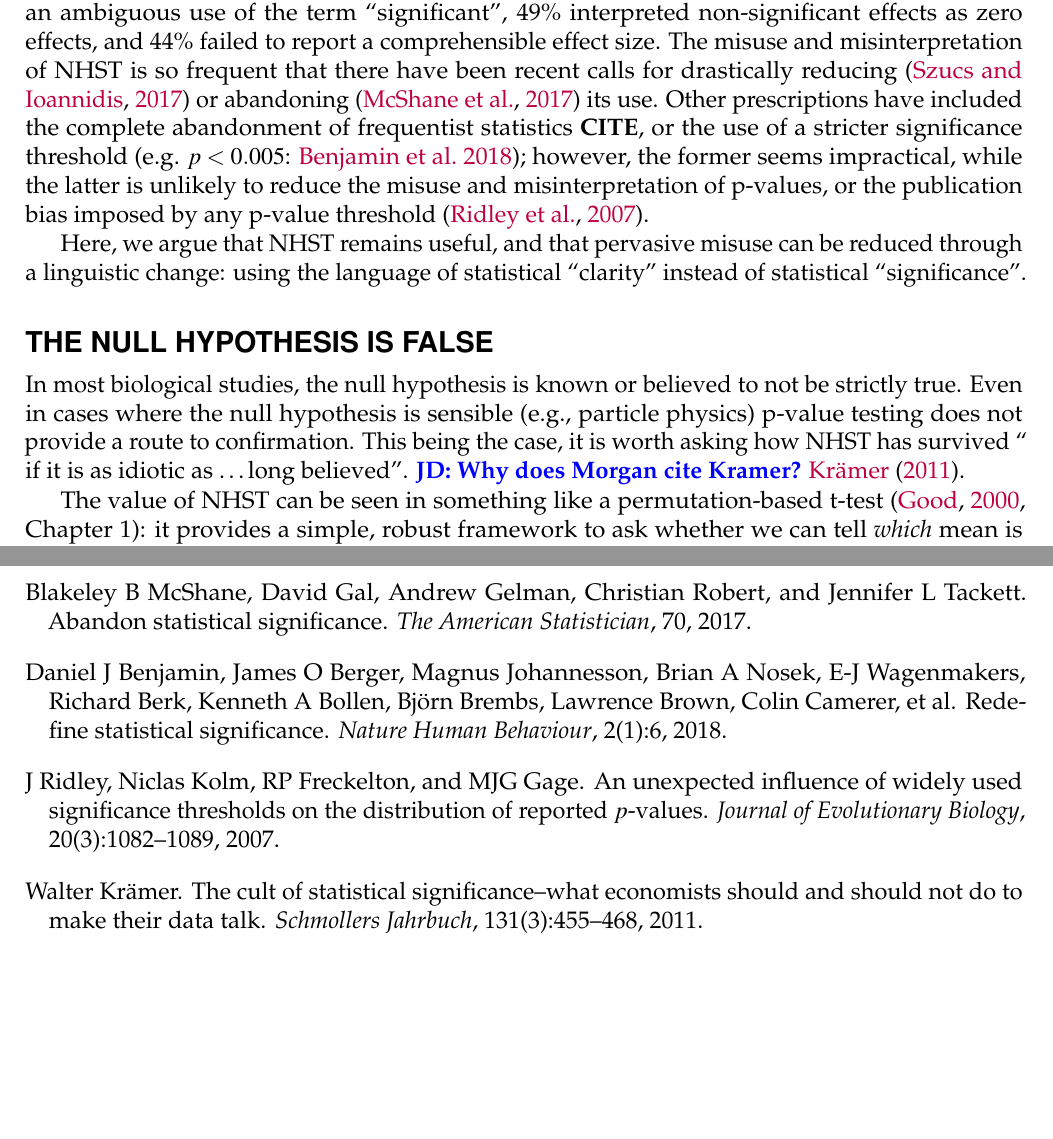
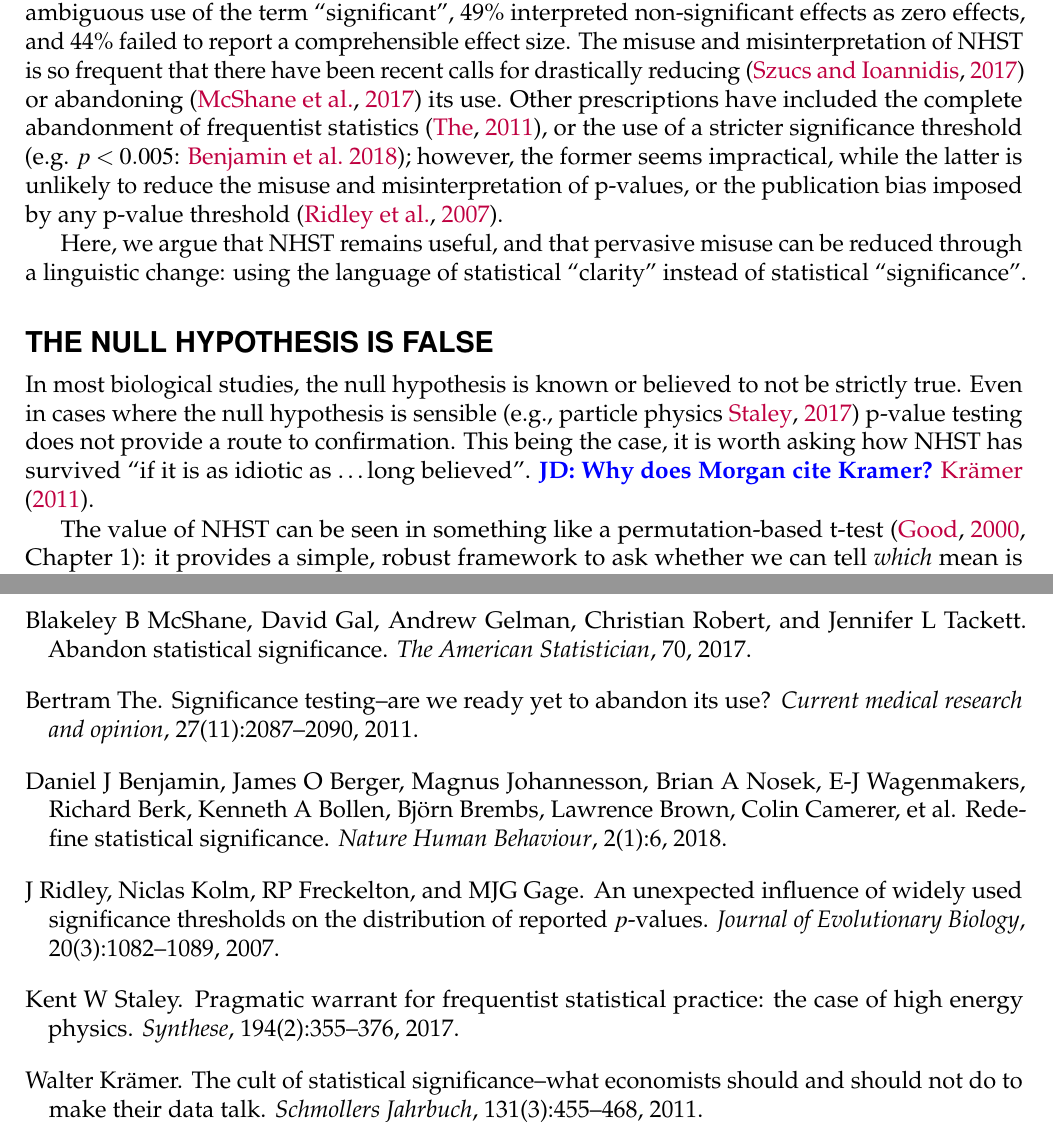
Before and after one commit to dushoff/significance, a LaTeX document (main.tex, which reads doc.tex): two parts of pages 2 and 6 of 7, joined at a grey line, cut so that both start at the same text, the shorter picture padded with empty space. Compiled offline with pdfLaTeX.

Commit message:
Update doc.tex

```diff
--- a/doc.tex
+++ b/doc.tex
@@ -16,15 +16,15 @@
 Statisticians and scientists have bemoaned the shortcomings of null hypothesis significance testing (NHST) for nearly a century \citep{Cohen1994}.
 Books and articles proposing the de-emphasis or abandonment of the \pval have been cited thousands of times \citep{Cohen1994, Goodman1999, Wilkinson1999, ZiliakandMcCloskey2008, WassersteinandLazar2016}. These works plead for a focus on effect sizes and confidence intervals, and point out that null effects that truly have zero magnitude are unrealistic or impossible in most fields outside of the hard physical sciences \citep{Meehl1990, Tukey1991, Cohen1994}. Yet, \pvals without confidence intervals (or even effect sizes) and references to null effects still pervade the scientific literature at all levels up to and including articles in high-impact journals.
 
-In a meta-analysis of 356 studies \citet{Bernardietal.2017} found that 72\% of studies contained an ambiguous use of the term ``significant'', 49\% interpreted non-significant effects as zero effects, and 44\% failed to report a comprehensible effect size. The misuse and misinterpretation of NHST is so frequent that there have been recent calls for drastically reducing \citep{SzucsandIoannidis2017} or abandoning \citep{McShaneetal.2017} its use. Other prescriptions have included the complete abandonment of frequentist statistics \citeneeded, or the use of a stricter significance threshold (e.g. $p < 0.005$: \citealt{Benjaminetal.2018}); however, the former seems impractical, while the latter is unlikely to reduce the misuse and misinterpretation of \pvals, or the publication bias imposed by any \pval threshold \citep{Ridleyetal.2007}.
+In a meta-analysis of 356 studies \citet{Bernardietal.2017} found that 72\% of studies contained an ambiguous use of the term ``significant'', 49\% interpreted non-significant effects as zero effects, and 44\% failed to report a comprehensible effect size. The misuse and misinterpretation of NHST is so frequent that there have been recent calls for drastically reducing \citep{SzucsandIoannidis2017} or abandoning \citep{McShaneetal.2017} its use. Other prescriptions have included the complete abandonment of frequentist statistics \citep{The2011}, or the use of a stricter significance threshold (e.g. $p < 0.005$: \citealt{Benjaminetal.2018}); however, the former seems impractical, while the latter is unlikely to reduce the misuse and misinterpretation of \pvals, or the publication bias imposed by any \pval threshold \citep{Ridleyetal.2007}.
 
 Here, we argue that NHST remains useful, and that pervasive misuse can be reduced through a linguistic change: using the language of statistical ``clarity'' instead of statistical ``significance''.
 
 \section*{The null hypothesis is false}
 
 In most biological studies, the null hypothesis is known or believed to not be strictly true.
-Even in cases where the null hypothesis is sensible (e.g., particle physics) \pval testing does not provide a route to confirmation.
-This being the case, it is worth asking how NHST has survived `` if it is as idiotic as \ldots long believed''.
+Even in cases where the null hypothesis is sensible \citep[e.g., particle physics][]{Staley2017} \pval testing does not provide a route to confirmation.
+This being the case, it is worth asking how NHST has survived ``if it is as idiotic as \ldots long believed''.
 \jd{Why does Morgan cite Kramer?} \citet{Kramer2011}.
 
 The value of NHST can be seen in something like a permutation-based t-test \cite[Chapter 1]{GoodBook}: it provides a simple, robust framework to ask whether we can tell \emph{which} mean is bigger.
```
